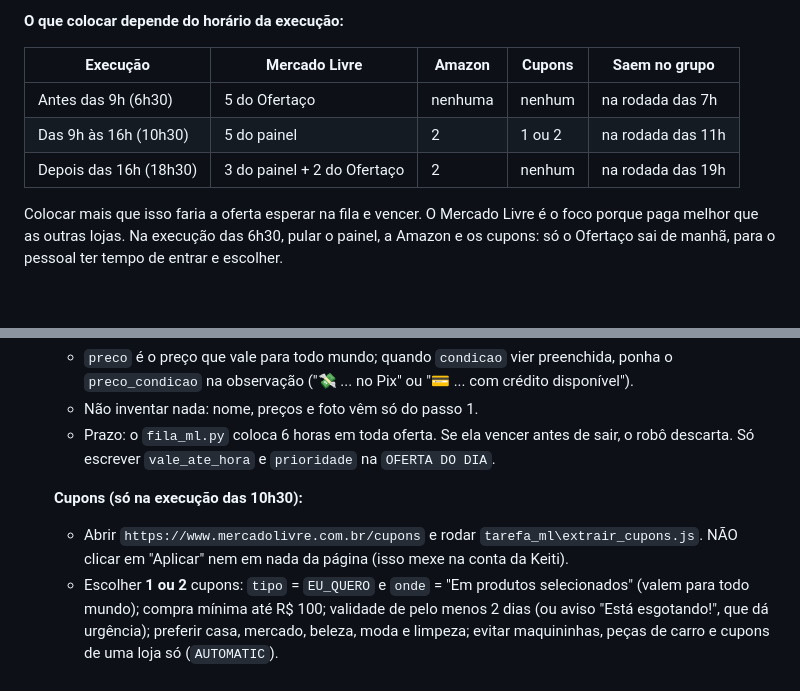
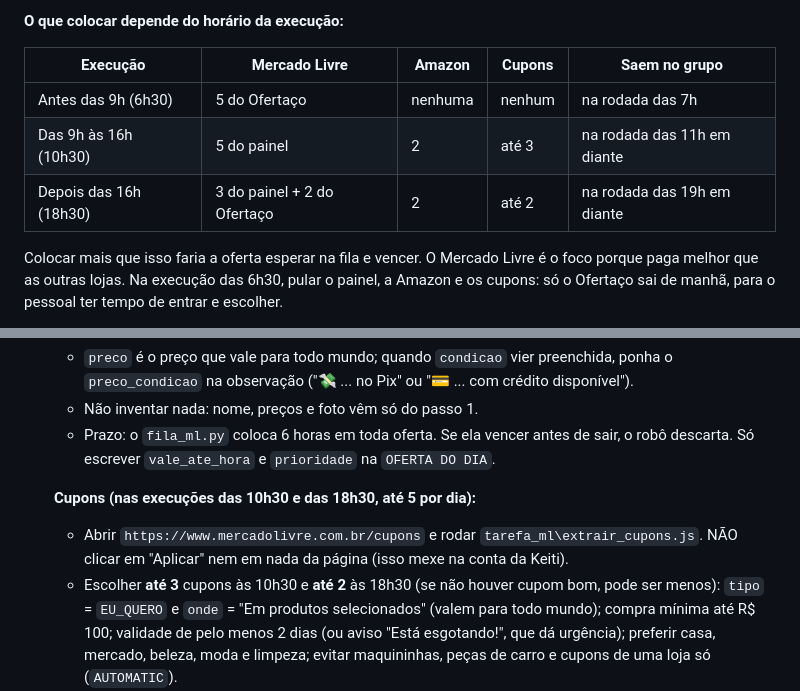
Before and after one commit to keitianenazareth-gif/radar-afiliados-app, a Markdown page: tarefa_ml/INSTRUCOES.md, 2 parts joined by grey strips. GitHub-like rendering; blank space fills up the shorter version.

```diff
--- a/tarefa_ml/INSTRUCOES.md
+++ b/tarefa_ml/INSTRUCOES.md
@@ -9,8 +9,8 @@ coloca ofertas na fila da página /whatsapp; o robô manda a fila nas rodadas (d
 | Execução | Mercado Livre | Amazon | Cupons | Saem no grupo |
 |---|---|---|---|---|
 | Antes das 9h (6h30) | 5 do Ofertaço | nenhuma | nenhum | na rodada das 7h |
-| Das 9h às 16h (10h30) | 5 do painel | 2 | 1 ou 2 | na rodada das 11h |
-| Depois das 16h (18h30) | 3 do painel + 2 do Ofertaço | 2 | nenhum | na rodada das 19h |
+| Das 9h às 16h (10h30) | 5 do painel | 2 | até 3 | na rodada das 11h em diante |
+| Depois das 16h (18h30) | 3 do painel + 2 do Ofertaço | 2 | até 2 | na rodada das 19h em diante |
 
 Colocar mais que isso faria a oferta esperar na fila e vencer. O Mercado Livre
 é o foco porque paga melhor que as outras lojas. Na execução das 6h30, pular o
@@ -104,11 +104,11 @@ Pasta do projeto: `C:\Users\keiti\Desktop\radar-afiliados-projeto`
      sair, o robô descarta. Só escrever `vale_ate_hora` e `prioridade` na
      `OFERTA DO DIA`.
 
-   **Cupons (só na execução das 10h30):**
+   **Cupons (nas execuções das 10h30 e das 18h30, até 5 por dia):**
    - Abrir `https://www.mercadolivre.com.br/cupons` e rodar
      `tarefa_ml\extrair_cupons.js`. NÃO clicar em "Aplicar" nem em nada da
      página (isso mexe na conta da Keiti).
-   - Escolher **1 ou 2** cupons: `tipo` = `EU_QUERO` e `onde` = "Em produtos
+   - Escolher **até 3** cupons às 10h30 e **até 2** às 18h30 (se não houver cupom bom, pode ser menos): `tipo` = `EU_QUERO` e `onde` = "Em produtos
      selecionados" (valem para todo mundo); compra mínima até R$ 100;
      validade de pelo menos 2 dias (ou aviso "Está esgotando!", que dá
      urgência); preferir casa, mercado, beleza, moda e limpeza; evitar
```
Also changed, not shown: PENDENCIAS.md (+2 -0 lines).
